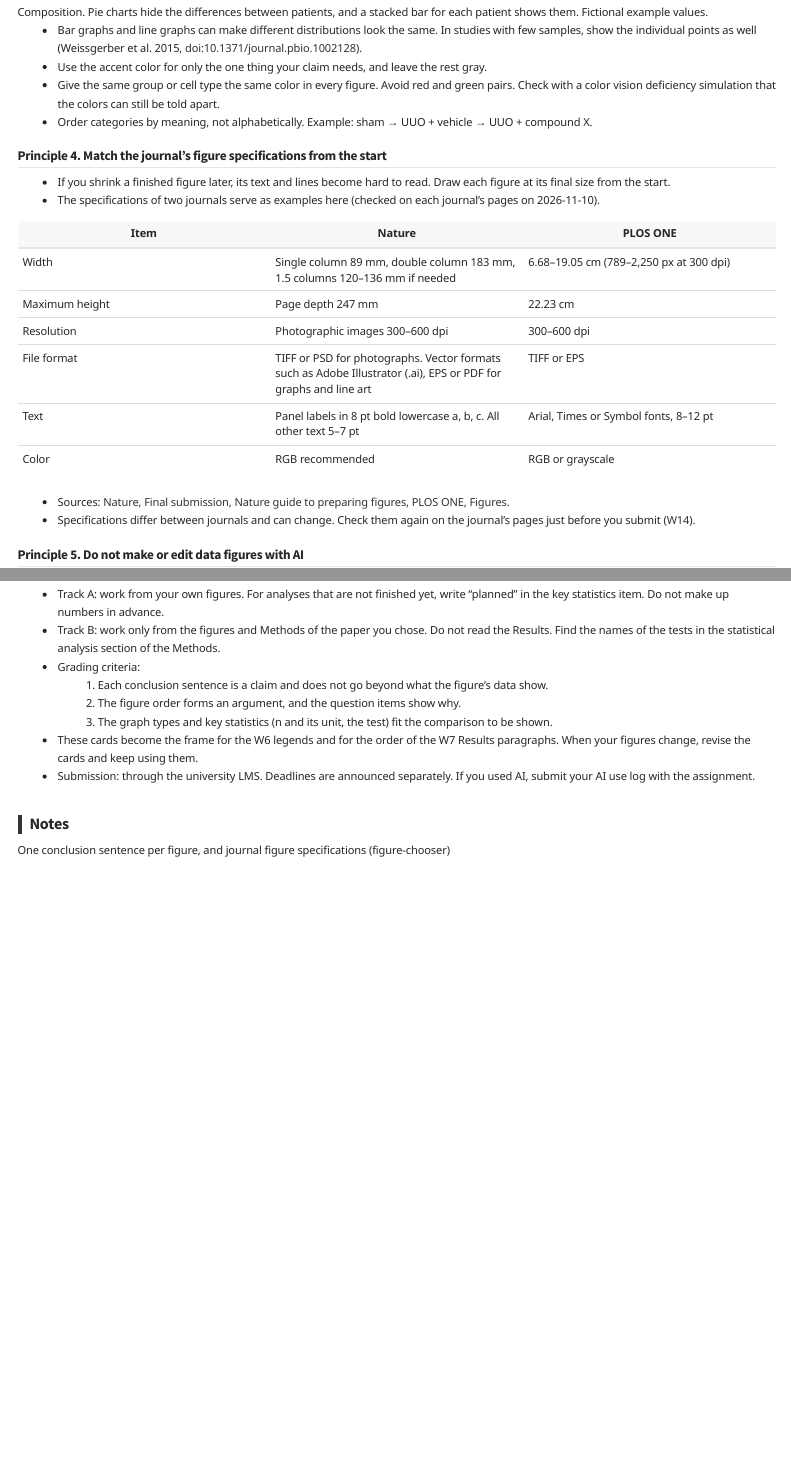
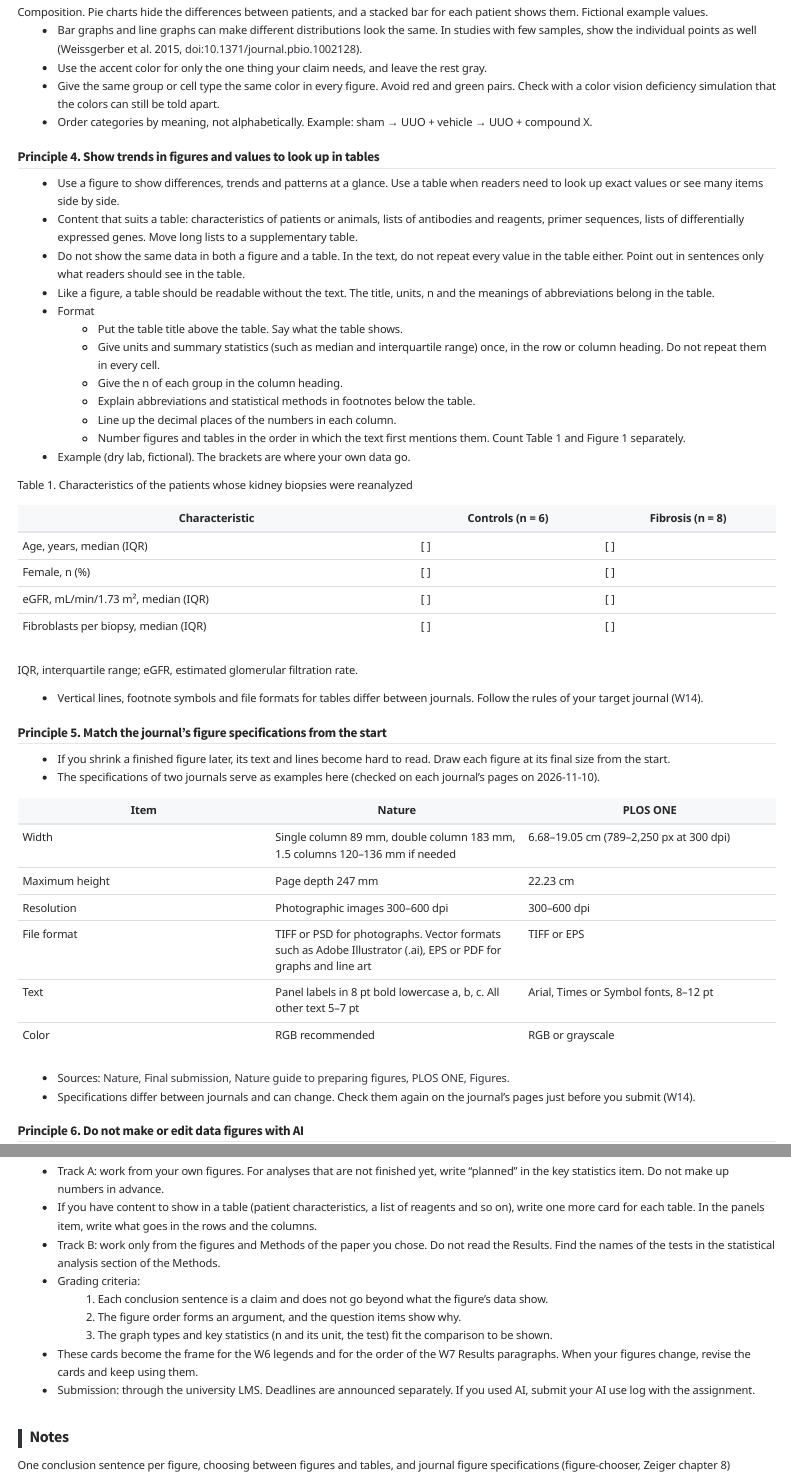
Before and after one commit to kkonoo/AI_Sci_Writing_KNUmed, a Quarto document (chapters/w05_figure_storyboard.qmd): the page in a window 1100 px wide, from 3140 px down before the commit and from 3160 px down after it, so that both start at the same text, and a second part further down, joined at a grey line. Rendered offline with R 4.5, knitr and Pandoc in place of Quarto, with nearby package versions; a font, style sheet, LaTeX package, included part or bibliography that could not be used is replaced or left out; menus at the side of the page are left out.

Commit message:
w05 (EN/KO): 그림과 표 고르기 원칙 추가
- 원칙 4를 새로 넣었다. 경향은 그림으로, 찾아볼 값은 표로 보여 준다.
  표 형식(제목 위치, 단위와 n은 제목에, 약어는 각주, 번호 순서)과 빈칸으로 둔
  환자 특성 표 예시. 원래 원칙 4, 5는 5, 6이 되었다.
- 목표 한 줄, 과제에 표 카드, 메모에 Zeiger 8장.

Co-Authored-By: Claude Opus 5.5 <noreply@anthropic.com>
Claude-Session: https://claude.ai/code/session_013CY8u9NQizksHr4Wzrqbr2

```diff
--- a/chapters/w05_figure_storyboard.qmd
+++ b/chapters/w05_figure_storyboard.qmd
@@ -79,7 +80,35 @@
 - Give the same group or cell type the same color in every figure. Avoid red and green pairs. Check with a color vision deficiency simulation that the colors can still be told apart.
 - Order categories by meaning, not alphabetically. Example: sham → UUO + vehicle → UUO + compound X.
 
-## Principle 4. Match the journal's figure specifications from the start
+## Principle 4. Show trends in figures and values to look up in tables
+
+- Use a figure to show differences, trends and patterns at a glance. Use a table when readers need to look up exact values or see many items side by side.
+- Content that suits a table: characteristics of patients or animals, lists of antibodies and reagents, primer sequences, lists of differentially expressed genes. Move long lists to a supplementary table.
+- Do not show the same data in both a figure and a table. In the text, do not repeat every value in the table either. Point out in sentences only what readers should see in the table.
+- Like a figure, a table should be readable without the text. The title, units, n and the meanings of abbreviations belong in the table.
+- Format
+  - Put the table title above the table. Say what the table shows.
+  - Give units and summary statistics (such as median and interquartile range) once, in the row or column heading. Do not repeat them in every cell.
+  - Give the n of each group in the column heading.
+  - Explain abbreviations and statistical methods in footnotes below the table.
+  - Line up the decimal places of the numbers in each column.
+  - Number figures and tables in the order in which the text first mentions them. Count Table 1 and Figure 1 separately.
+- Example (dry lab, fictional). The brackets are where your own data go.
+
+Table 1. Characteristics of the patients whose kidney biopsies were reanalyzed
+
+| Characteristic | Controls (n = 6) | Fibrosis (n = 8) |
+|---|---|---|
+| Age, years, median (IQR) | [ ] | [ ] |
+| Female, n (%) | [ ] | [ ] |
+| eGFR, mL/min/1.73 m², median (IQR) | [ ] | [ ] |
+| Fibroblasts per biopsy, median (IQR) | [ ] | [ ] |
+
+IQR, interquartile range; eGFR, estimated glomerular filtration rate.
+
+- Vertical lines, footnote symbols and file formats for tables differ between journals. Follow the rules of your target journal ([W14](w14_submission_response.qmd)).
+
+## Principle 5. Match the journal's figure specifications from the start
 
 - If you shrink a finished figure later, its text and lines become hard to read. Draw each figure at its final size from the start.
 - The specifications of two journals serve as examples here (checked on each journal's pages on 2026-11-10).
@@ -96,7 +125,7 @@
 - Sources: [Nature, Final submission](https://www.nature.com/nature/for-authors/final-submission), [Nature guide to preparing figures](https://research-figure-guide.nature.com/figures/preparing-figures-our-specifications/), [PLOS ONE, Figures](https://journals.plos.org/plosone/s/figures).
 - Specifications differ between journals and can change. Check them again on the journal's pages just before you submit ([W14](w14_submission_response.qmd)).
 
-## Principle 5. Do not make or edit data figures with AI
+## Principle 6. Do not make or edit data figures with AI
 
 - Do not use AI to make or edit data figures (blots, micrographs and so on) ([AI use rules](../ai_rules.qmd#in-the-paper)).
 - Follow the journal's image rules as well. The main points of the [Nature Portfolio image integrity policy](https://www.nature.com/nature-portfolio/editorial-policies/image-integrity) are these:
@@ -188,6 +217,7 @@
 | Results paragraph | Which paragraph of the W7 Results it becomes, and a candidate subheading | Second paragraph. Compound X reduces fibrosis after UUO |
 
 - Track A: work from your own figures. For analyses that are not finished yet, write "planned" in the key statistics item. Do not make up numbers in advance.
+- If you have content to show in a table (patient characteristics, a list of reagents and so on), write one more card for each table. In the panels item, write what goes in the rows and the columns.
 - Track B: work only from the figures and Methods of the paper you chose. Do not read the Results. Find the names of the tests in the statistical analysis section of the Methods.
 - Grading criteria:
   1. Each conclusion sentence is a claim and does not go beyond what the figure's data show.
@@ -198,4 +228,4 @@
 
 # Notes {#notes}
 
-One conclusion sentence per figure, and journal figure specifications (figure-chooser)
+One conclusion sentence per figure, choosing between figures and tables, and journal figure specifications (figure-chooser, Zeiger chapter 8)
```
Also changed, not shown: ko/chapters/w05_figure_storyboard.qmd (+33 -3 lines), chapters/w05_figure_storyboard.qmd (1 more changed lines).
